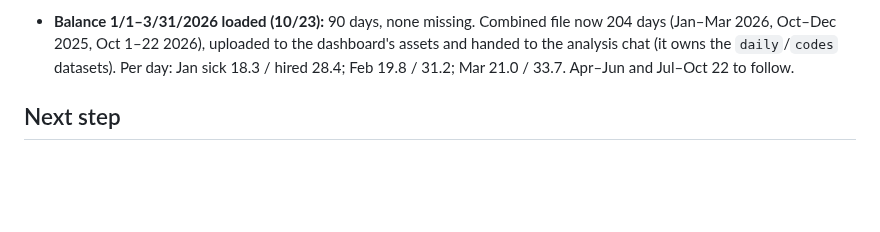
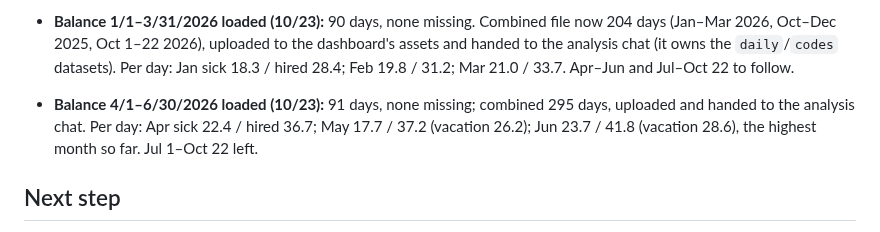
Before and after one commit to down-low/projects, a Markdown page: cleanup/STATUS.md, the part around the change. GitHub-like rendering; blank space fills up the shorter version.

Commit message:
Status: balance Apr-Jun 2026 loaded
Co-Authored-By: Claude Opus 5.5 <noreply@anthropic.com>
Claude-Session: https://claude.ai/code/session_01KP5WiwpStds7xE5koQftLW

```diff
--- a/cleanup/STATUS.md
+++ b/cleanup/STATUS.md
@@ -88,6 +88,7 @@ This file tracks the records chat (branch `claude/zen-wright-gqa6gq`). The routi
 - **Battalion pull 9/22–10/22/2026 done (10/23):** 310 pages, 10,223 rows, no timeouts. Trades: 1,087 people seen, 884 traded, 1,684 TRW / 1,572 TRO days; the most active trade 12–13 of a cycle's shifts. TRO is counted only when the partner's TRW row names them, so it runs slightly low. Rankings were given in chat; names stay out of the repo. Aides: 13 people worked 3+ REG days at a B/D company, and all standing ones already match the tool; two short details (B01, B02) ended by 10/14. No fixes needed.
 
 - **Balance 1/1–3/31/2026 loaded (10/23):** 90 days, none missing. Combined file now 204 days (Jan–Mar 2026, Oct–Dec 2025, Oct 1–22 2026), uploaded to the dashboard's assets and handed to the analysis chat (it owns the `daily`/`codes` datasets). Per day: Jan sick 18.3 / hired 28.4; Feb 19.8 / 31.2; Mar 21.0 / 33.7. Apr–Jun and Jul–Oct 22 to follow.
+- **Balance 4/1–6/30/2026 loaded (10/23):** 91 days, none missing; combined 295 days, uploaded and handed to the analysis chat. Per day: Apr sick 22.4 / hired 36.7; May 17.7 / 37.2 (vacation 26.2); Jun 23.7 / 41.8 (vacation 28.6), the highest month so far. Jul 1–Oct 22 left.
 
 ## Next step
 1. **H 30: done 10/22.**
```
